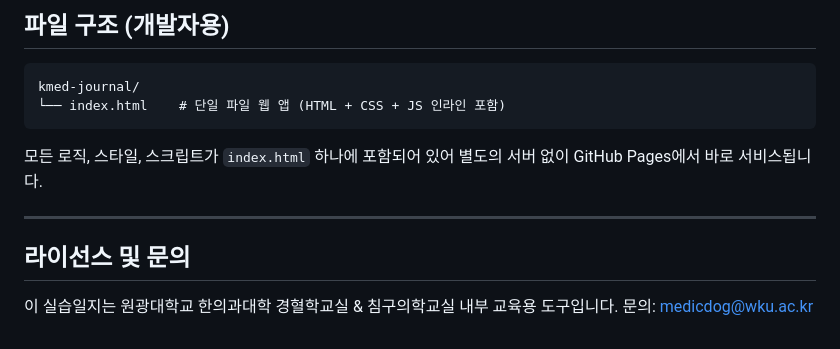
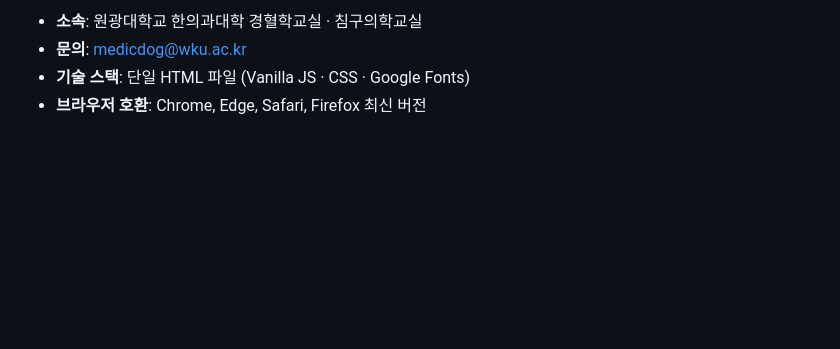
Before and after one commit to jaehyokim-sketch/kmed-journal, a Markdown page: README.md, the part around one of its changes. GitHub-like rendering; blank space fills up the shorter version.

````diff
--- a/README.md
+++ b/README.md
@@ -132,15 +118,4 @@ PDF 저장 전 브라우저 인쇄 설정에서 **"배경 그래픽"** 옵션을
-## 파일 구조 (개발자용)
-
-```
-kmed-journal/
-└── index.html    # 단일 파일 웹 앱 (HTML + CSS + JS 인라인 포함)
-```
-
-모든 로직, 스타일, 스크립트가 `index.html` 하나에 포함되어 있어 별도의 서버 없이 GitHub Pages에서 바로 서비스됩니다.
-
----
-
-## 라이선스 및 문의
-
-이 실습일지는 원광대학교 한의과대학 경혈학교실 & 침구의학교실 내부 교육용 도구입니다.
-문의: [medicdog@wku.ac.kr](mailto:medicdog@wku.ac.kr)
+- **소속**: 원광대학교 한의과대학 경혈학교실 · 침구의학교실
+- **문의**: medicdog@wku.ac.kr
+- **기술 스택**: 단일 HTML 파일 (Vanilla JS · CSS · Google Fonts)
+- **브라우저 호환**: Chrome, Edge, Safari, Firefox 최신 버전
````
Also changed, not shown: other parts of README.md (+81 -95 lines).
